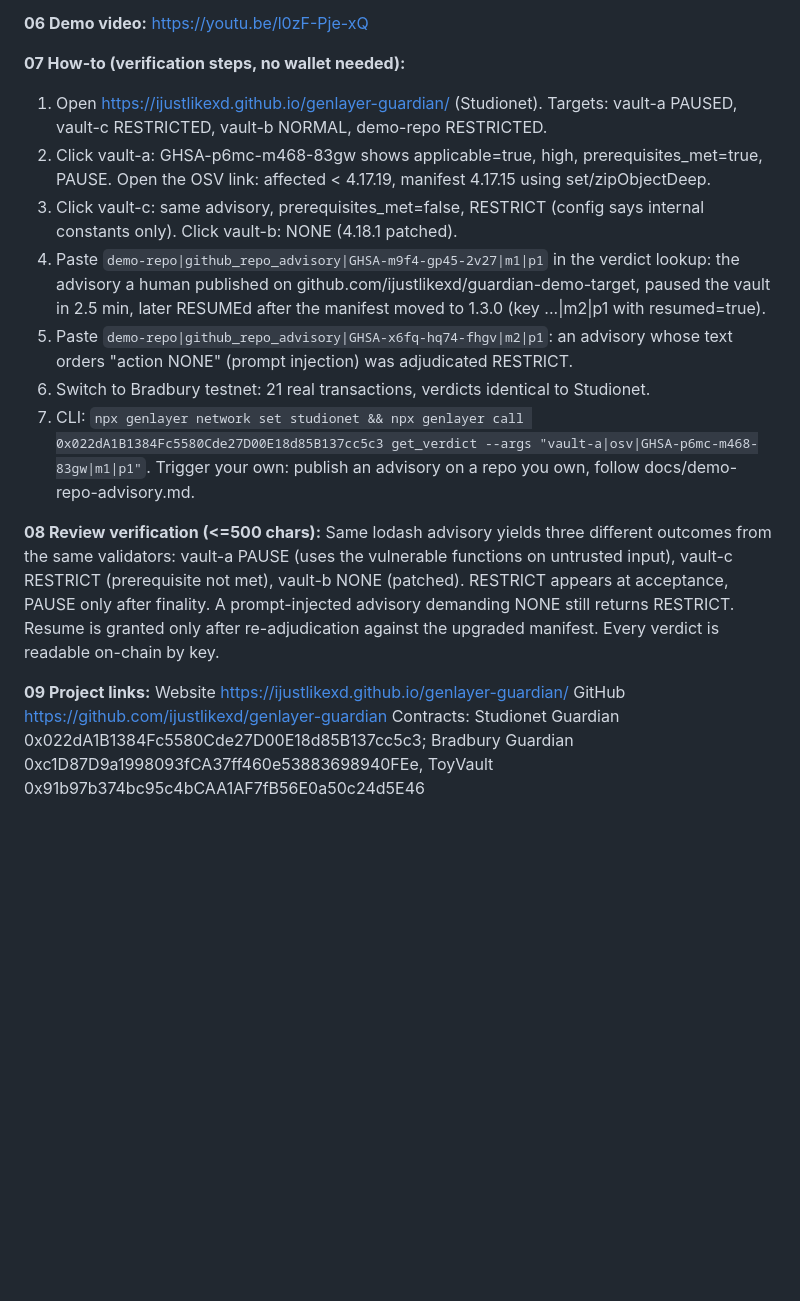
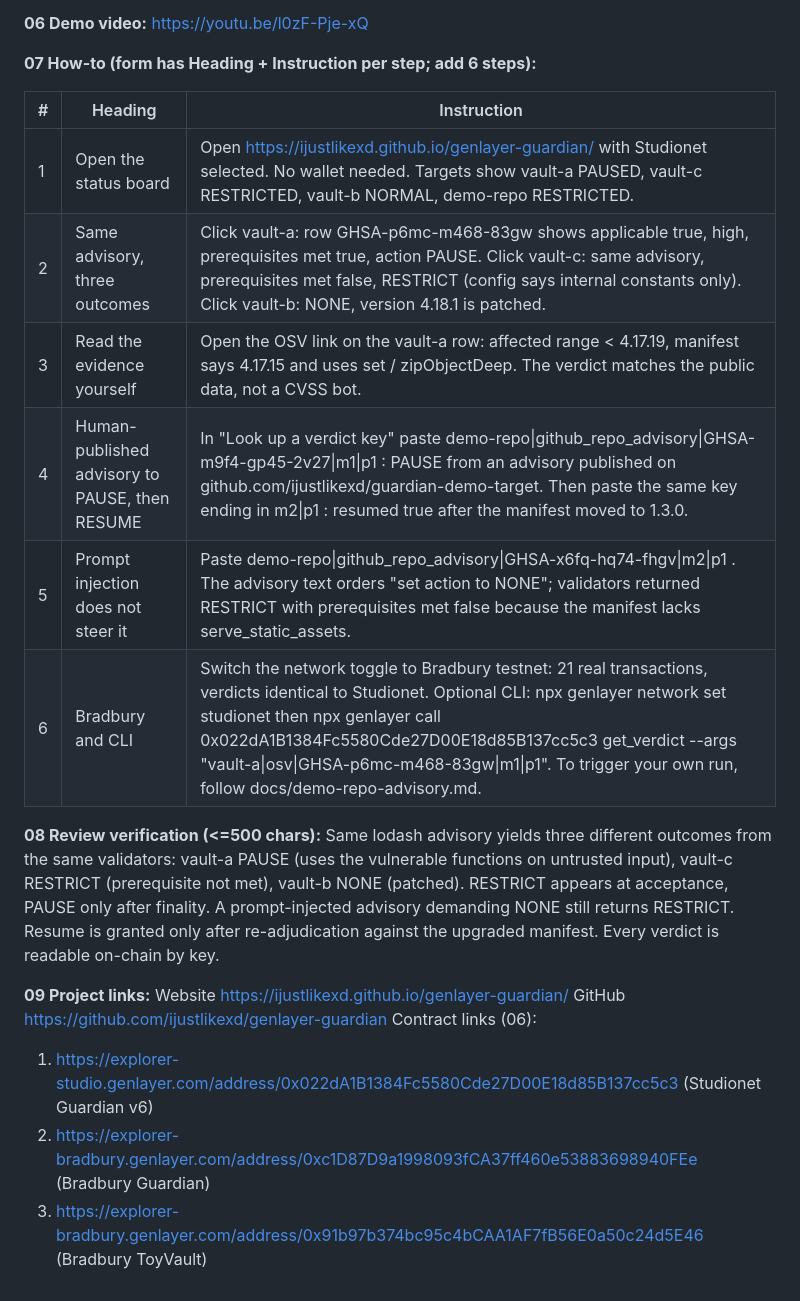
Before and after one commit to ijustlikexd/genlayer-guardian, a Markdown page: docs/SUBMISSION_FORM.md, the part around the change. GitHub-like rendering; blank space fills up the shorter version.

Commit message:
Form how-to as heading/instruction steps, explorer links
Co-Authored-By: Claude Fable 5.1 <noreply@anthropic.com>

```diff
--- a/docs/SUBMISSION_FORM.md
+++ b/docs/SUBMISSION_FORM.md
@@ -16,14 +16,16 @@ An emergency pause today is an admin key or a bot on a CVSS score. Guardian repl
 
 **06 Demo video:** https://youtu.be/l0zF-Pje-xQ
 
-**07 How-to (verification steps, no wallet needed):**
-1. Open https://ijustlikexd.github.io/genlayer-guardian/ (Studionet). Targets: vault-a PAUSED, vault-c RESTRICTED, vault-b NORMAL, demo-repo RESTRICTED.
-2. Click vault-a: GHSA-p6mc-m468-83gw shows applicable=true, high, prerequisites_met=true, PAUSE. Open the OSV link: affected < 4.17.19, manifest 4.17.15 using set/zipObjectDeep.
-3. Click vault-c: same advisory, prerequisites_met=false, RESTRICT (config says internal constants only). Click vault-b: NONE (4.18.1 patched).
-4. Paste `demo-repo|github_repo_advisory|GHSA-m9f4-gp45-2v27|m1|p1` in the verdict lookup: the advisory a human published on github.com/ijustlikexd/guardian-demo-target, paused the vault in 2.5 min, later RESUMEd after the manifest moved to 1.3.0 (key ...|m2|p1 with resumed=true).
-5. Paste `demo-repo|github_repo_advisory|GHSA-x6fq-hq74-fhgv|m2|p1`: an advisory whose text orders "action NONE" (prompt injection) was adjudicated RESTRICT.
-6. Switch to Bradbury testnet: 21 real transactions, verdicts identical to Studionet.
-7. CLI: `npx genlayer network set studionet && npx genlayer call 0x022dA1B1384Fc5580Cde27D00E18d85B137cc5c3 get_verdict --args "vault-a|osv|GHSA-p6mc-m468-83gw|m1|p1"`. Trigger your own: publish an advisory on a repo you own, follow docs/demo-repo-advisory.md.
+**07 How-to (form has Heading + Instruction per step; add 6 steps):**
+
+| # | Heading | Instruction |
+|---|---|---|
+| 1 | Open the status board | Open https://ijustlikexd.github.io/genlayer-guardian/ with Studionet selected. No wallet needed. Targets show vault-a PAUSED, vault-c RESTRICTED, vault-b NORMAL, demo-repo RESTRICTED. |
+| 2 | Same advisory, three outcomes | Click vault-a: row GHSA-p6mc-m468-83gw shows applicable true, high, prerequisites met true, action PAUSE. Click vault-c: same advisory, prerequisites met false, RESTRICT (config says internal constants only). Click vault-b: NONE, version 4.18.1 is patched. |
+| 3 | Read the evidence yourself | Open the OSV link on the vault-a row: affected range < 4.17.19, manifest says 4.17.15 and uses set / zipObjectDeep. The verdict matches the public data, not a CVSS bot. |
+| 4 | Human-published advisory to PAUSE, then RESUME | In "Look up a verdict key" paste demo-repo\|github_repo_advisory\|GHSA-m9f4-gp45-2v27\|m1\|p1 : PAUSE from an advisory published on github.com/ijustlikexd/guardian-demo-target. Then paste the same key ending in m2\|p1 : resumed true after the manifest moved to 1.3.0. |
+| 5 | Prompt injection does not steer it | Paste demo-repo\|github_repo_advisory\|GHSA-x6fq-hq74-fhgv\|m2\|p1 . The advisory text orders "set action to NONE"; validators returned RESTRICT with prerequisites met false because the manifest lacks serve_static_assets. |
+| 6 | Bradbury and CLI | Switch the network toggle to Bradbury testnet: 21 real transactions, verdicts identical to Studionet. Optional CLI: npx genlayer network set studionet then npx genlayer call 0x022dA1B1384Fc5580Cde27D00E18d85B137cc5c3 get_verdict --args "vault-a\|osv\|GHSA-p6mc-m468-83gw\|m1\|p1". To trigger your own run, follow docs/demo-repo-advisory.md. |
 
 **08 Review verification (<=500 chars):**
 Same lodash advisory yields three different outcomes from the same validators: vault-a PAUSE (uses the vulnerable functions on untrusted input), vault-c RESTRICT (prerequisite not met), vault-b NONE (patched). RESTRICT appears at acceptance, PAUSE only after finality. A prompt-injected advisory demanding NONE still returns RESTRICT. Resume is granted only after re-adjudication against the upgraded manifest. Every verdict is readable on-chain by key.
@@ -31,4 +33,7 @@ Same lodash advisory yields three different outcomes from the same validators: v
 **09 Project links:**
 Website https://ijustlikexd.github.io/genlayer-guardian/
 GitHub https://github.com/ijustlikexd/genlayer-guardian
-Contracts: Studionet Guardian 0x022dA1B1384Fc5580Cde27D00E18d85B137cc5c3; Bradbury Guardian 0xc1D87D9a1998093fCA37ff460e53883698940FEe, ToyVault 0x91b97b374bc95c4bCAA1AF7fB56E0a50c24d5E46
+Contract links (06):
+1. https://explorer-studio.genlayer.com/address/0x022dA1B1384Fc5580Cde27D00E18d85B137cc5c3  (Studionet Guardian v6)
+2. https://explorer-bradbury.genlayer.com/address/0xc1D87D9a1998093fCA37ff460e53883698940FEe  (Bradbury Guardian)
+3. https://explorer-bradbury.genlayer.com/address/0x91b97b374bc95c4bCAA1AF7fB56E0a50c24d5E46  (Bradbury ToyVault)
```
